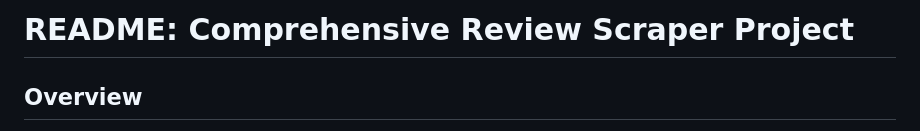
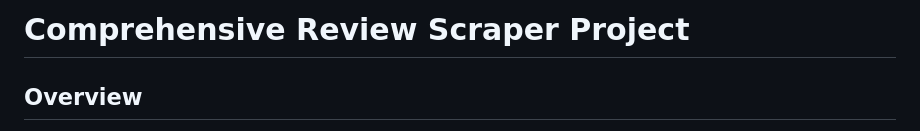
Before and after one commit to JanyaV/GoMarble-assignment, a Markdown page: README.md, the part around the change. Rendered like a GitHub page.

```diff
--- a/README.md
+++ b/README.md
@@ -1,4 +1,4 @@
-# README: Comprehensive Review Scraper Project
+# Comprehensive Review Scraper Project
 
 ## Overview
 This project is designed to extract user reviews from web pages and structure them into JSON format. The complexity of this task necessitates the use of multiple tools and technologies, including:
```
